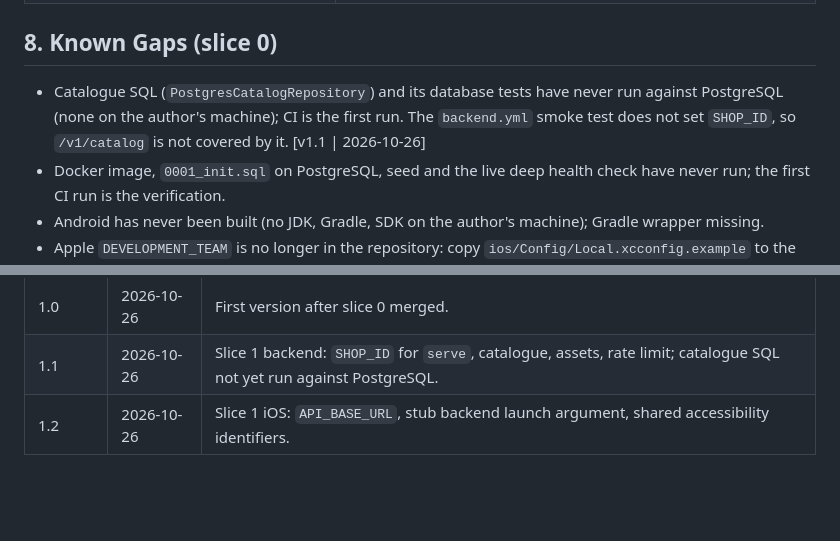
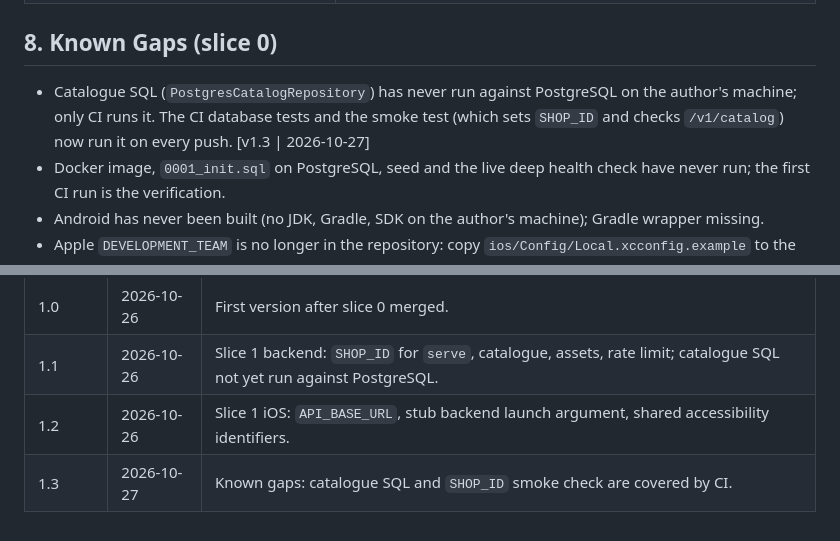
Before and after one commit to cuongtq4998/banhapp, a Markdown page: docs/engineering/dev-guide.md, 2 parts joined by grey strips. Rendered like a GitHub page; blank space fills up the shorter version.

Commit message:
docs: record slice 1 CI status and the catalogue smoke check
Co-Authored-By: Claude Sonnet 5.5 <noreply@anthropic.com>

```diff
--- a/docs/engineering/dev-guide.md
+++ b/docs/engineering/dev-guide.md
@@ -108,7 +108,7 @@ Naming: verb plus a specific object (`loadCatalog`, not `setupData`). Comments a
 
 ## 8. Known Gaps (slice 0)
 
-- Catalogue SQL (`PostgresCatalogRepository`) and its database tests have never run against PostgreSQL (none on the author's machine); CI is the first run. The `backend.yml` smoke test does not set `SHOP_ID`, so `/v1/catalog` is not covered by it. [v1.1 | 2026-10-26]
+- Catalogue SQL (`PostgresCatalogRepository`) has never run against PostgreSQL on the author's machine; only CI runs it. The CI database tests and the smoke test (which sets `SHOP_ID` and checks `/v1/catalog`) now run it on every push. [v1.3 | 2026-10-27]
 - Docker image, `0001_init.sql` on PostgreSQL, seed and the live deep health check have never run; the first CI run is the verification.
 - Android has never been built (no JDK, Gradle, SDK on the author's machine); Gradle wrapper missing.
 - Apple `DEVELOPMENT_TEAM` is no longer in the repository: copy `ios/Config/Local.xcconfig.example` to the git-ignored `ios/Config/Local.xcconfig` to sign for a device; unsigned builds need no file.
@@ -121,3 +121,4 @@ Naming: verb plus a specific object (`loadCatalog`, not `setupData`). Comments a
 | 1.0 | 2026-10-26 | First version after slice 0 merged. |
 | 1.1 | 2026-10-26 | Slice 1 backend: `SHOP_ID` for `serve`, catalogue, assets, rate limit; catalogue SQL not yet run against PostgreSQL. |
 | 1.2 | 2026-10-26 | Slice 1 iOS: `API_BASE_URL`, stub backend launch argument, shared accessibility identifiers. |
+| 1.3 | 2026-10-27 | Known gaps: catalogue SQL and `SHOP_ID` smoke check are covered by CI. |
```
Also changed, not shown: other parts of docs/engineering/dev-guide.md (+2 -2 lines), 1 other file.
